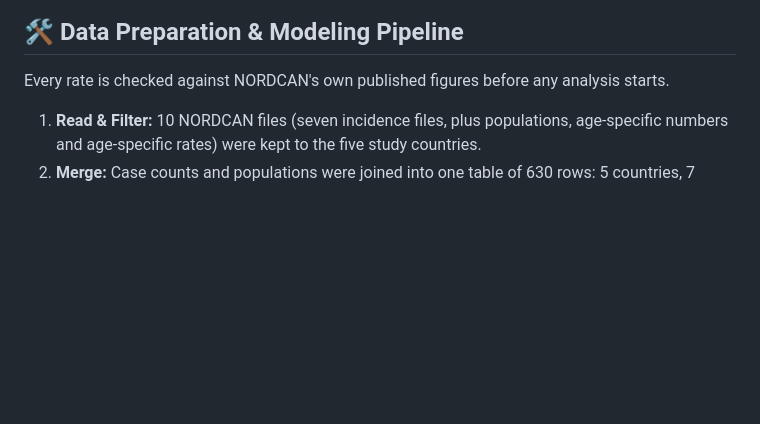
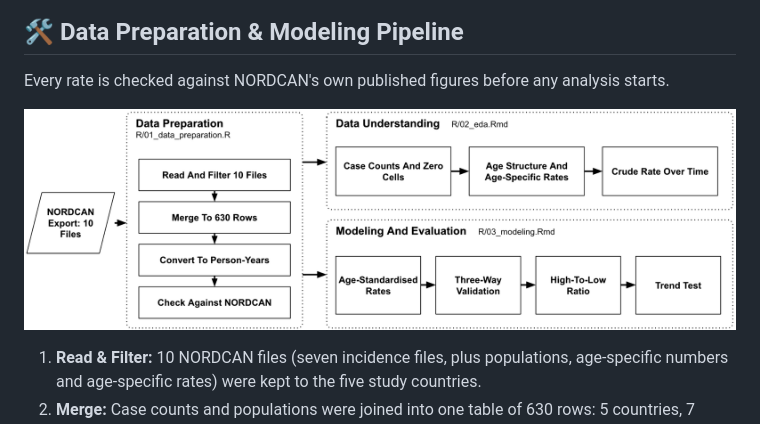
Before and after one commit to Rlvtick/nordcan-testicular-incidence, a Markdown page: README.md, the part around the change. Rendered like a GitHub page; pictures changed too: output/figures/01-workflow-flowchart.png (added); blank space fills up the shorter version.

Commit message:
add workflow flowchart to readme

```diff
--- a/README.md
+++ b/README.md
@@ -59,6 +59,8 @@ The populations also differ in age and have aged at different speeds. Finland's
 
 ## 🛠️ Data Preparation & Modeling Pipeline
 Every rate is checked against NORDCAN's own published figures before any analysis starts.
+
+![Workflow From The NORDCAN Export To The Trend Test](output/figures/01-workflow-flowchart.png)
 
 1. **Read & Filter:** 10 NORDCAN files (seven incidence files, plus populations, age-specific numbers and age-specific rates) were kept to the five study countries.
 2. **Merge:** Case counts and populations were joined into one table of 630 rows: 5 countries, 7 periods and 18 age bands.
```
